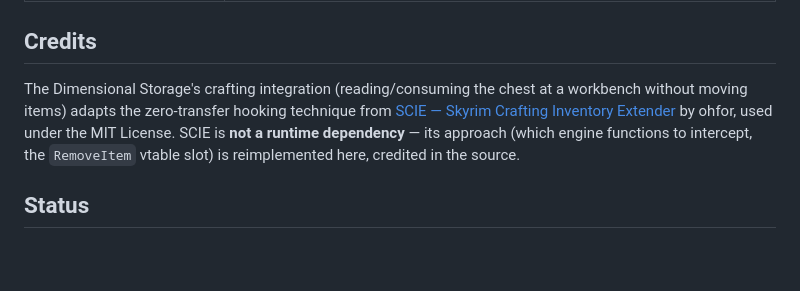
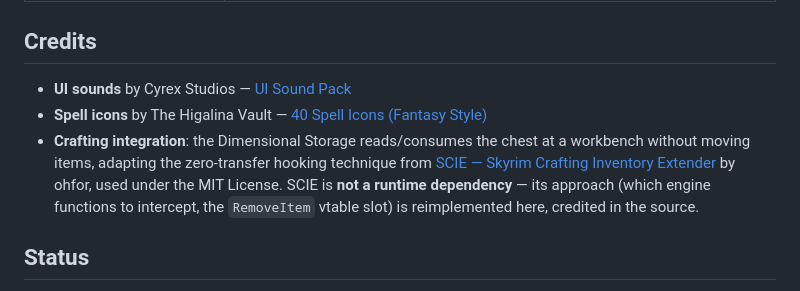
Before and after one commit to dstNr/isekai-hero-skyrim, a Markdown page: README.md, the part around the change. Rendered like a GitHub page; blank space fills up the shorter version.

```diff
--- a/README.md
+++ b/README.md
@@ -107,12 +107,14 @@ when something misbehaves.
 
 ## Credits
 
-The Dimensional Storage's crafting integration (reading/consuming the chest at a
-workbench without moving items) adapts the zero-transfer hooking technique from
-[SCIE — Skyrim Crafting Inventory Extender](https://github.com/ohfor/scie) by
-ohfor, used under the MIT License. SCIE is **not a runtime dependency** — its
-approach (which engine functions to intercept, the `RemoveItem` vtable slot) is
-reimplemented here, credited in the source.
+- **UI sounds** by Cyrex Studios — [UI Sound Pack](https://cyrex-studios.itch.io/ui-sound-pack)
+- **Spell icons** by The Higalina Vault — [40 Spell Icons (Fantasy Style)](https://higalina.itch.io/40-spell-icons-fantasy-style-png-512x512)
+- **Crafting integration**: the Dimensional Storage reads/consumes the chest at a
+  workbench without moving items, adapting the zero-transfer hooking technique from
+  [SCIE — Skyrim Crafting Inventory Extender](https://github.com/ohfor/scie) by
+  ohfor, used under the MIT License. SCIE is **not a runtime dependency** — its
+  approach (which engine functions to intercept, the `RemoveItem` vtable slot) is
+  reimplemented here, credited in the source.
 
 ## Status
 
```
Also changed, not shown: docs/NEXUS_DESCRIPTION.md (+5 -1 lines).
